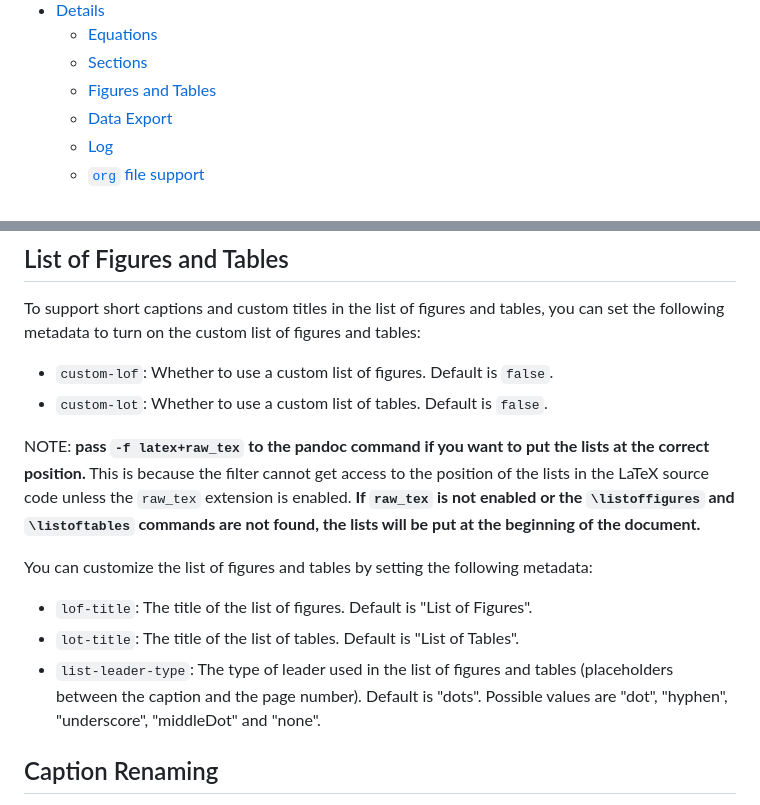
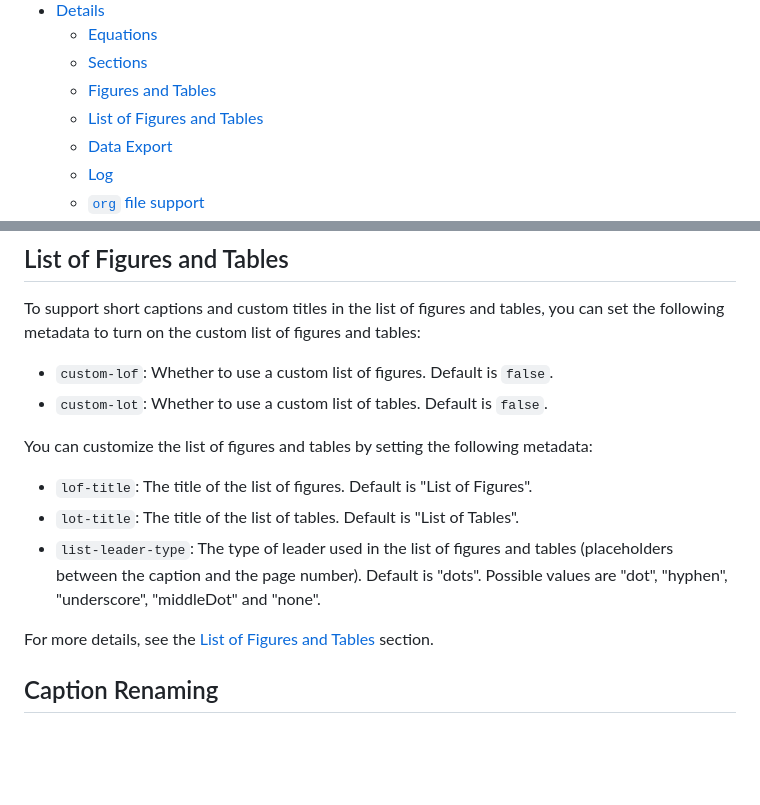
Before and after one commit to fncokg/pandoc-tex-numbering, a Markdown page: README.md, 2 parts joined by grey strips. GitHub-like rendering; blank space fills up the shorter version.

```diff
--- a/README.md
+++ b/README.md
@@ -22,6 +24,7 @@ With `pandoc-tex-numbering`, you can convert your LaTeX source codes to any form
   - [Equations](#equations-1)
   - [Sections](#sections)
   - [Figures and Tables](#figures-and-tables)
+  - [List of Figures and Tables](#list-of-figures-and-tables-1)
   - [Data Export](#data-export)
   - [Log](#log)
   - [`org` file support](#org-file-support)
@@ -104,12 +111,12 @@ To support short captions and custom titles in the list of figures and tables, y
 - `custom-lof`: Whether to use a custom list of figures. Default is `false`.
 - `custom-lot`: Whether to use a custom list of tables. Default is `false`.
 
-NOTE: **pass `-f latex+raw_tex` to the pandoc command if you want to put the lists at the correct position.** This is because the filter cannot get access to the position of the lists in the LaTeX source code unless the `raw_tex` extension is enabled. **If `raw_tex` is not enabled or the `\listoffigures` and `\listoftables` commands are not found, the lists will be put at the beginning of the document.**
-
 You can customize the list of figures and tables by setting the following metadata:
 - `lof-title`: The title of the list of figures. Default is "List of Figures".
 - `lot-title`: The title of the list of tables. Default is "List of Tables".
 - `list-leader-type`: The type of leader used in the list of figures and tables (placeholders between the caption and the page number). Default is "dots". Possible values are "dot", "hyphen", "underscore", "middleDot" and "none".
+
+For more details, see the [List of Figures and Tables](#list-of-figures-and-tables) section.
 
 ## Caption Renaming
 The `figure-prefix` and `table-prefix` metadata are also used to rename the captions of figures and tables (but they are not used in subfigures and subtables).
```
Also changed, not shown: other parts of README.md (+19 -3 lines).
